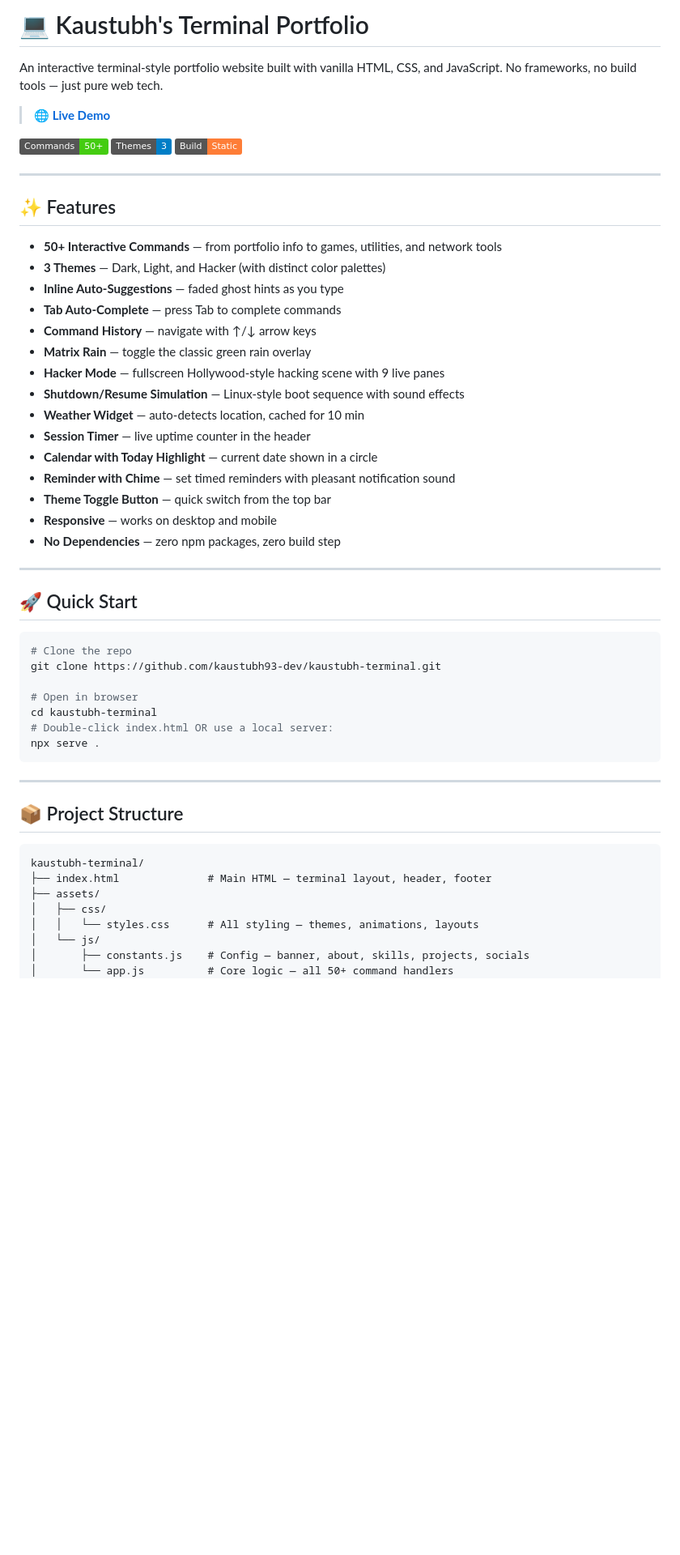
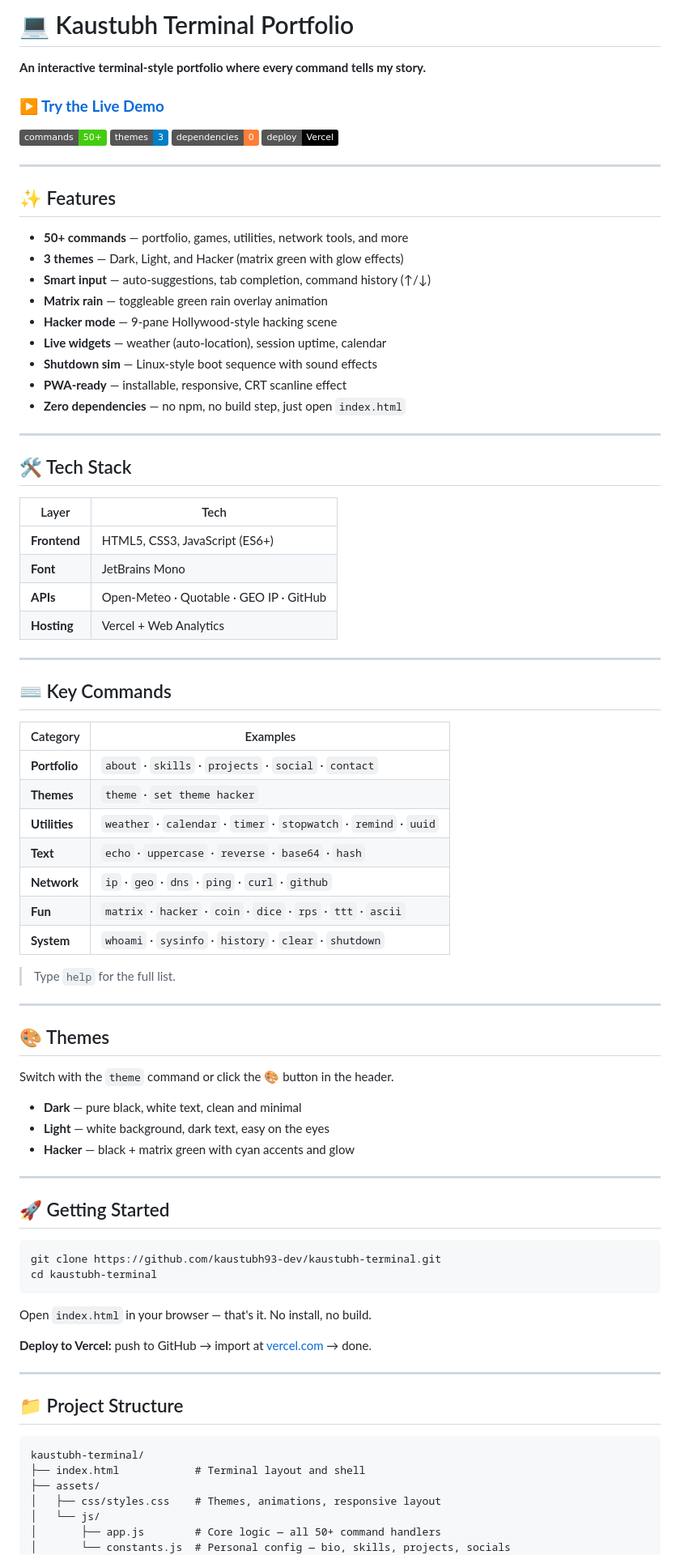
Before and after one commit to kaustubh93-dev/kaustubh-terminal, a Markdown page: README.md, the part around one of its changes. Shown at 81% size. Drawn GitHub-style; badges without logos; blank space fills up the shorter version.

Commit message:
Polish README with features, tech stack, and commands reference
Co-authored-by: Copilot <223556219+Copilot@users.noreply.github.com>

````diff
--- a/README.md
+++ b/README.md
@@ -1,56 +1,85 @@
-# 💻 Kaustubh's Terminal Portfolio
+# 💻 Kaustubh Terminal Portfolio
 
-An interactive terminal-style portfolio website built with vanilla HTML, CSS, and JavaScript. No frameworks, no build tools — just pure web tech.
+**An interactive terminal-style portfolio where every command tells my story.**
 
-> **[🌐 Live Demo](https://kaustubh-terminal.vercel.app)**
+### **[▶ Try the Live Demo](https://kaustubh-terminal.vercel.app)**
 
-![Commands](https://img.shields.io/badge/Commands-50%2B-brightgreen) ![Themes](https://img.shields.io/badge/Themes-3-blue) ![Build](https://img.shields.io/badge/Build-Static-orange)
+![Commands](https://img.shields.io/badge/commands-50%2B-brightgreen) ![Themes](https://img.shields.io/badge/themes-3-blue) ![Dependencies](https://img.shields.io/badge/dependencies-0-orange) ![Deploy](https://img.shields.io/badge/deploy-Vercel-black)
 
 ---
 
 ## ✨ Features
 
-- **50+ Interactive Commands** — from portfolio info to games, utilities, and network tools
-- **3 Themes** — Dark, Light, and Hacker (with distinct color palettes)
-- **Inline Auto-Suggestions** — faded ghost hints as you type
-- **Tab Auto-Complete** — press Tab to complete commands
-- **Command History** — navigate with ↑/↓ arrow keys
-- **Matrix Rain** — toggle the classic green rain overlay
-- **Hacker Mode** — fullscreen Hollywood-style hacking scene with 9 live panes
-- **Shutdown/Resume Simulation** — Linux-style boot sequence with sound effects
-- **Weather Widget** — auto-detects location, cached for 10 min
-- **Session Timer** — live uptime counter in the header
-- **Calendar with Today Highlight** — current date shown in a circle
-- **Reminder with Chime** — set timed reminders with pleasant notification sound
-- **Theme Toggle Button** — quick switch from the top bar
-- **Responsive** — works on desktop and mobile
-- **No Dependencies** — zero npm packages, zero build step
+- **50+ commands** — portfolio, games, utilities, network tools, and more
+- **3 themes** — Dark, Light, and Hacker (matrix green with glow effects)
+- **Smart input** — auto-suggestions, tab completion, command history (↑/↓)
+- **Matrix rain** — toggleable green rain overlay animation
+- **Hacker mode** — 9-pane Hollywood-style hacking scene
+- **Live widgets** — weather (auto-location), session uptime, calendar
+- **Shutdown sim** — Linux-style boot sequence with sound effects
+- **PWA-ready** — installable, responsive, CRT scanline effect
+- **Zero dependencies** — no npm, no build step, just open `index.html`
 
 ---
 
-## 🚀 Quick Start
+## 🛠️ Tech Stack
 
-```bash
-# Clone the repo
-git clone https://github.com/kaustubh93-dev/kaustubh-terminal.git
-
-# Open in browser
-cd kaustubh-terminal
-# Double-click index.html OR use a local server:
-npx serve .
-```
+| Layer | Tech |
+|-------|------|
+| **Frontend** | HTML5, CSS3, JavaScript (ES6+) |
+| **Font** | JetBrains Mono |
+| **APIs** | Open-Meteo · Quotable · GEO IP · GitHub |
+| **Hosting** | Vercel + Web Analytics |
 
 ---
 
-## 📦 Project Structure
+## ⌨️ Key Commands
+
+| Category | Examples |
+|----------|----------|
+| **Portfolio** | `about` · `skills` · `projects` · `social` · `contact` |
+| **Themes** | `theme` · `set theme hacker` |
+| **Utilities** | `weather` · `calendar` · `timer` · `stopwatch` · `remind` · `uuid` |
+| **Text** | `echo` · `uppercase` · `reverse` · `base64` · `hash` |
+| **Network** | `ip` · `geo` · `dns` · `ping` · `curl` · `github` |
+| **Fun** | `matrix` · `hacker` · `coin` · `dice` · `rps` · `ttt` · `ascii` |
+| **System** | `whoami` · `sysinfo` · `history` · `clear` · `shutdown` |
+
+> Type `help` for the full list.
+
+---
+
+## 🎨 Themes
+
+Switch with the `theme` command or click the 🎨 button in the header.
+
+- **Dark** — pure black, white text, clean and minimal
+- **Light** — white background, dark text, easy on the eyes
+- **Hacker** — black + matrix green with cyan accents and glow
+
+---
+
+## 🚀 Getting Started
+
+```bash
+git clone https://github.com/kaustubh93-dev/kaustubh-terminal.git
+cd kaustubh-terminal
+```
+
+Open `index.html` in your browser — that's it. No install, no build.
+
+**Deploy to Vercel:** push to GitHub → import at [vercel.com](https://vercel.com) → done.
+
+---
+
+## 📁 Project Structure
 
 ```
 kaustubh-terminal/
-├── index.html              # Main HTML — terminal layout, header, footer
+├── index.html            # Terminal layout and shell
 ├── assets/
-│   ├── css/
-│   │   └── styles.css      # All styling — themes, animations, layouts
+│   ├── css/styles.css    # Themes, animations, responsive layout
 │   └── js/
-│       ├── constants.js    # Config — banner, about, skills, projects, socials
-│       └── app.js          # Core logic — all 50+ command handlers
+│       ├── app.js        # Core logic — all 50+ command handlers
+│       └── constants.js  # Personal config — bio, skills, projects, socials
 ├── robots.txt
````
Also changed, not shown: other parts of README.md (+8 -83 lines).
